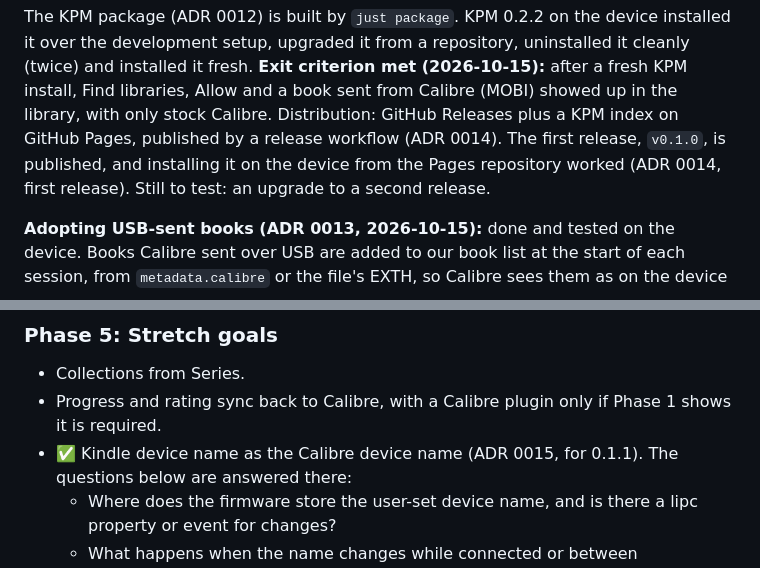
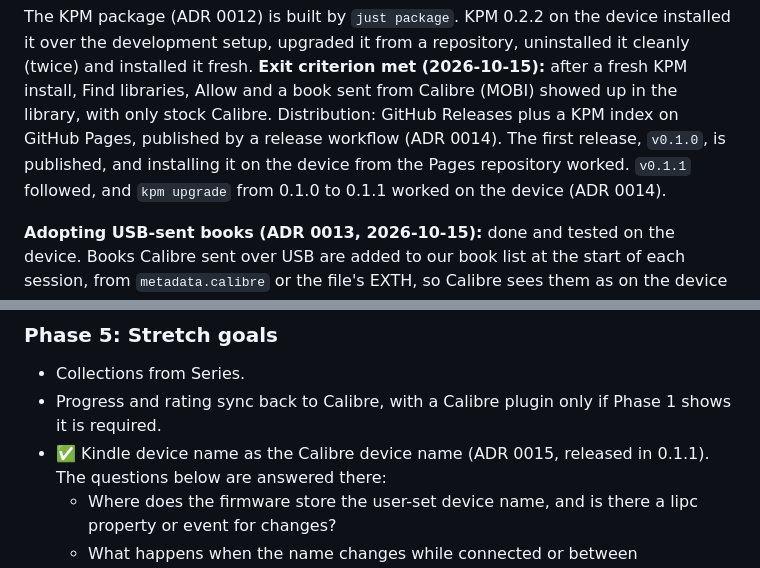
Before and after one commit to predakanga/kindle-wireless-sync, a Markdown page: docs/PLAN.md, 2 parts joined by grey strips. Rendered like a GitHub page.

```diff
--- a/docs/PLAN.md
+++ b/docs/PLAN.md
@@ -174,8 +174,8 @@ libraries, Allow and a book sent from Calibre (MOBI) showed up in
 the library, with only stock Calibre. Distribution: GitHub Releases plus a KPM
 index on GitHub Pages, published by a release workflow (ADR 0014). The
 first release, `v0.1.0`, is published, and installing it on the device from
-the Pages repository worked (ADR 0014, first release). Still to test: an
-upgrade to a second release.
+the Pages repository worked. `v0.1.1` followed, and `kpm upgrade` from
+0.1.0 to 0.1.1 worked on the device (ADR 0014).
 
 **Adopting USB-sent books (ADR 0013, 2026-10-15):** done and tested on the
 device. Books Calibre sent over USB are added to our book list at the start
@@ -197,7 +197,7 @@ sync works end to end with only stock Calibre.
 - Collections from Series.
 - Progress and rating sync back to Calibre, with a Calibre plugin only if
   Phase 1 shows it is required.
-- ✅ Kindle device name as the Calibre device name (ADR 0015, for
+- ✅ Kindle device name as the Calibre device name (ADR 0015, released in
   0.1.1). The questions below are answered there:
   - Where does the firmware store the user-set device name, and is there a
     lipc property or event for changes?
```
Also changed, not shown: docs/decisions/0014-release-and-distribution.md (+23 -2 lines).
